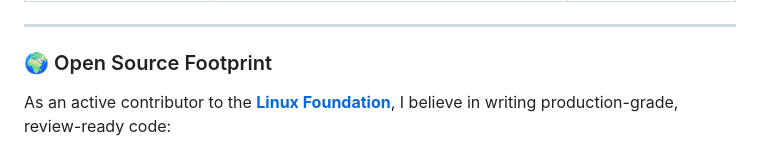
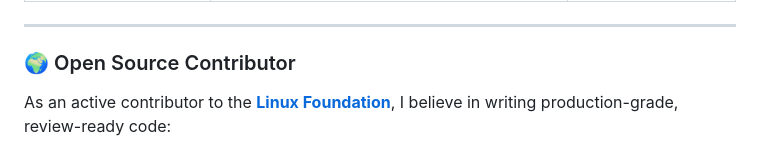
Before and after one commit to Bhavin-umatiya/Bhavin-umatiya, a Markdown page: README.md, the part around one of its changes. Drawn GitHub-style.

Commit message:
Revise Open Source Footprint section and cleanup
Updated section titles and removed GitHub activity stats.

```diff
--- a/README.md
+++ b/README.md
@@ -53,7 +53,7 @@
 
 ---
 
-### 🌍 Open Source Footprint
+### 🌍 Open Source Contributor
 
 As an active contributor to the **[Linux Foundation](https://github.com/linuxfoundation)**, I believe in writing production-grade, review-ready code:
 - 🛠️ **[Zephyr RTOS](https://github.com/zephyrproject-rtos/zephyr):** Contributed POSIX compliance fixes and passed strict Twister/checkpatch CI pipelines.
```
Also changed, not shown: other parts of README.md (+0 -16 lines).
